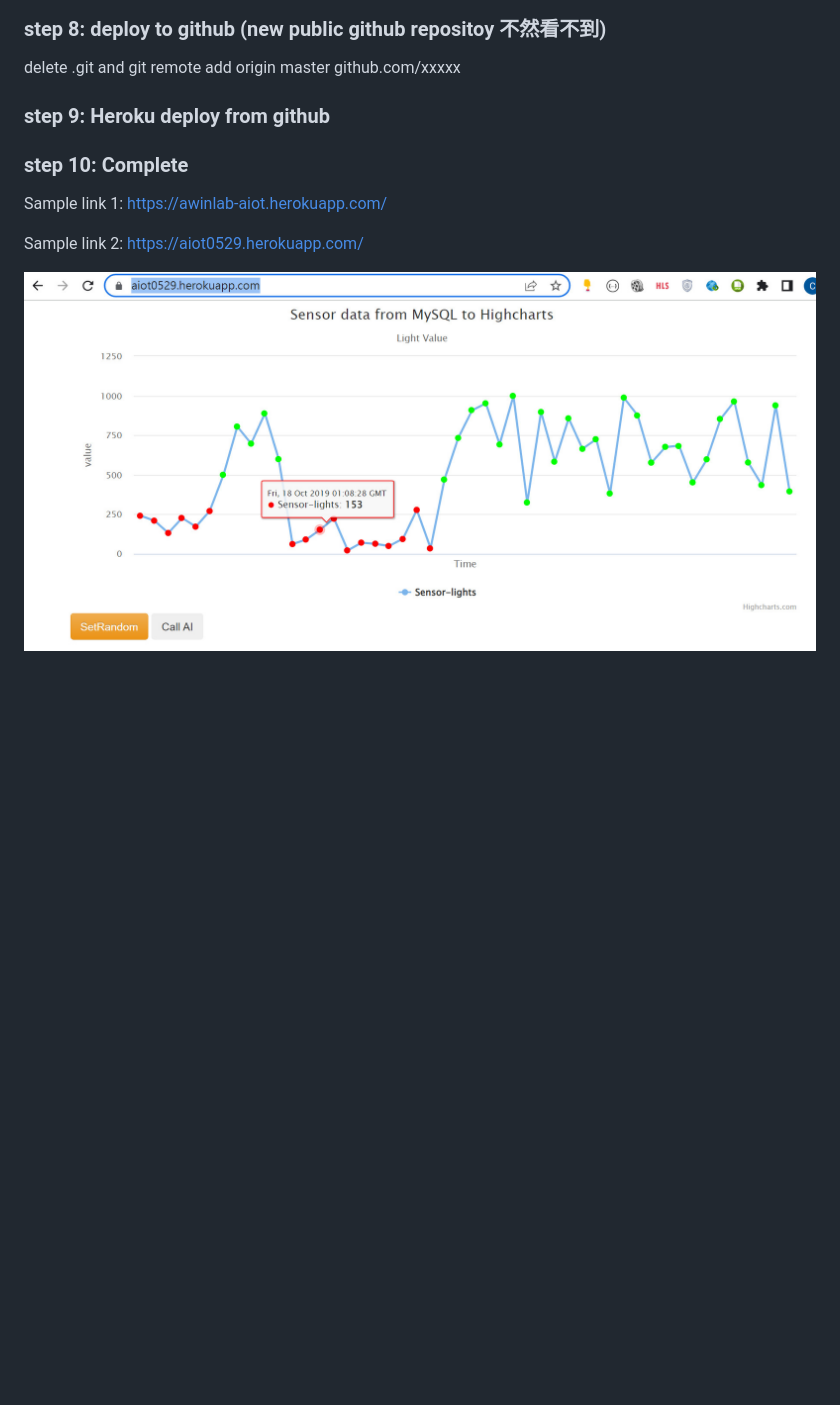
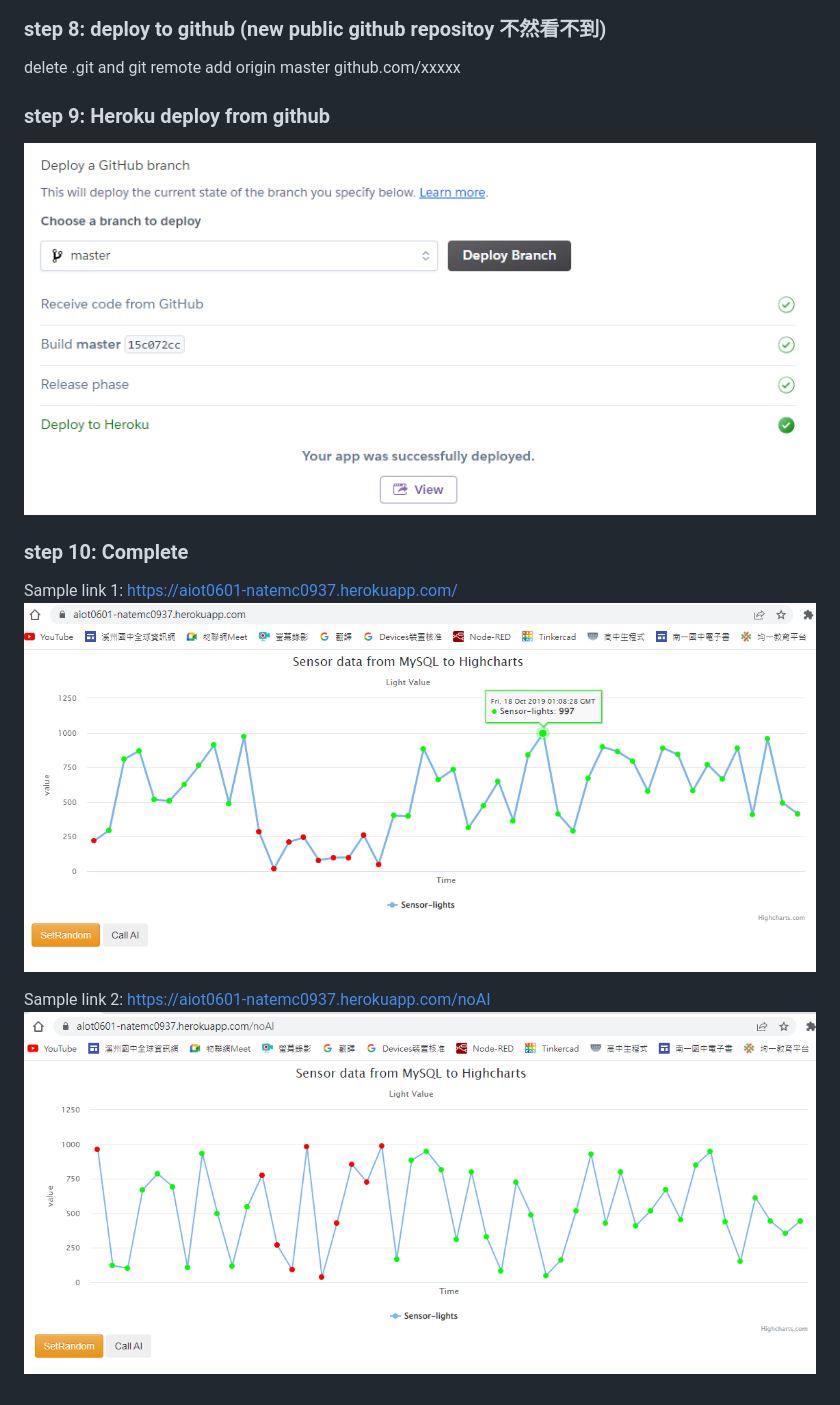
Before and after one commit to natemc0937/aiot0601, a Markdown page: Readme.md, the part around the change printed below. Drawn GitHub-style; pictures changed too: img/Heroku_deploy.png (added), img/remote_AI.png (added), img/remote_random.png (added); blank space fills up the shorter version.

Commit message:
success_deployed

```diff
--- a/Readme.md
+++ b/Readme.md
@@ -57,16 +61,15 @@ mydb="d6hl7athf4v52b"
 
 delete .git and git remote add origin master github.com/xxxxx
 
-
 ### step 9: Heroku deploy from github
+![success_deployed](img/Heroku_deploy.png)
 
 ### step 10: Complete
 
 Sample link 1:
-https://awinlab-aiot.herokuapp.com/
+https://aiot0601-natemc0937.herokuapp.com/
+![remote_AI](img/remote_AI.png)
 
 Sample link 2:
-https://aiot0529.herokuapp.com/
-
-
-![success](./static/success.jpg)
+https://aiot0601-natemc0937.herokuapp.com/noAI
+![remote_random](img/remote_random.png)
```
Also changed, not shown: other parts of Readme.md (+4 -0 lines).
